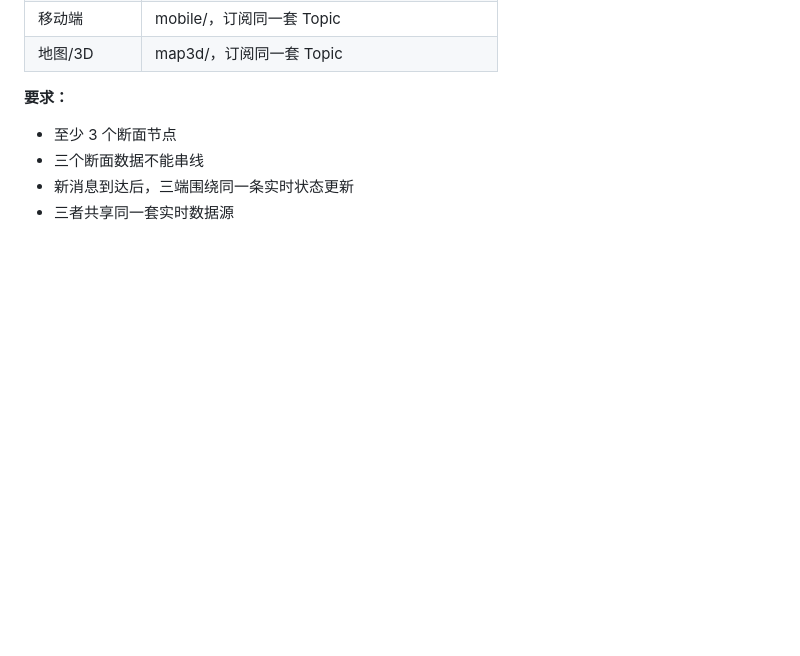
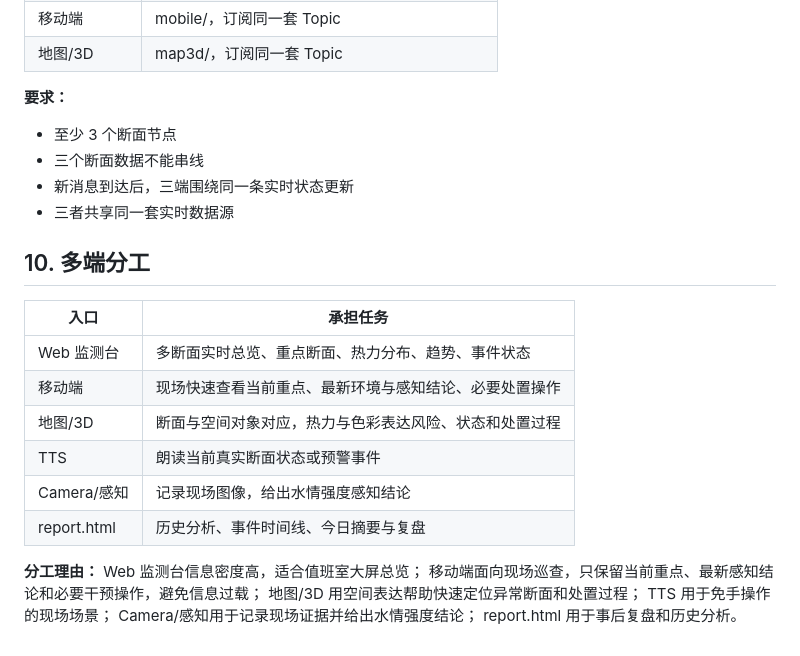
Before and after one commit to b6h8wbkt4s-max/nova-tidewatch-final-2026, a Markdown page: contract.md, the part around the change. GitHub-like rendering; blank space fills up the shorter version.

Commit message:
docs: 定义多端分工与分工理由

```diff
--- a/contract.md
+++ b/contract.md
@@ -292,3 +292,22 @@ ML 分：
 - 三个断面数据不能串线
 - 新消息到达后，三端围绕同一条实时状态更新
 - 三者共享同一套实时数据源
+
+## 10. 多端分工
+
+| 入口 | 承担任务 |
+|---|---|
+| Web 监测台 | 多断面实时总览、重点断面、热力分布、趋势、事件状态 |
+| 移动端 | 现场快速查看当前重点、最新环境与感知结论、必要处置操作 |
+| 地图/3D | 断面与空间对象对应，热力与色彩表达风险、状态和处置过程 |
+| TTS | 朗读当前真实断面状态或预警事件 |
+| Camera/感知 | 记录现场图像，给出水情强度感知结论 |
+| report.html | 历史分析、事件时间线、今日摘要与复盘 |
+
+**分工理由：**
+Web 监测台信息密度高，适合值班室大屏总览；
+移动端面向现场巡查，只保留当前重点、最新感知结论和必要干预操作，避免信息过载；
+地图/3D 用空间表达帮助快速定位异常断面和处置过程；
+TTS 用于免手操作的现场场景；
+Camera/感知用于记录现场证据并给出水情强度结论；
+report.html 用于事后复盘和历史分析。
```
